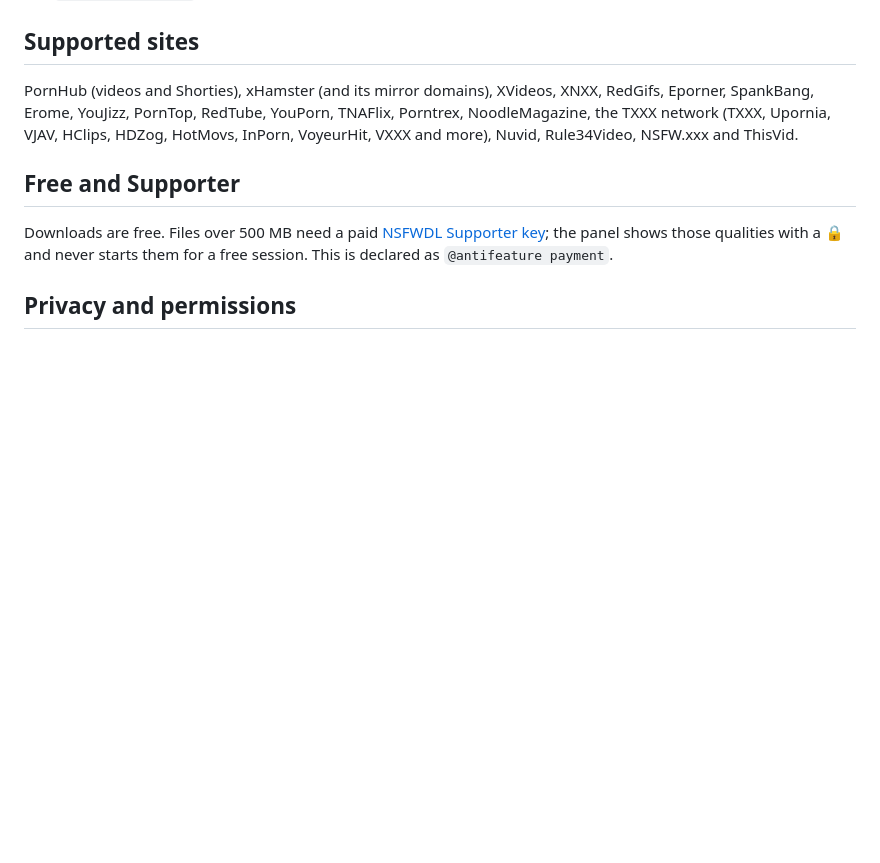
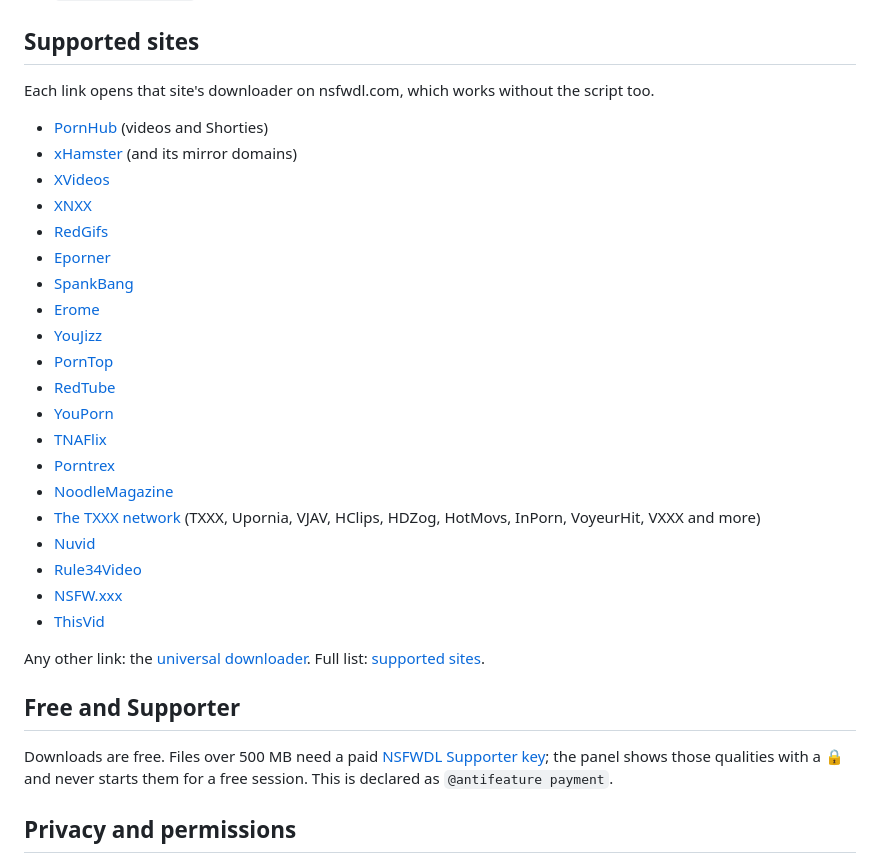
Before and after one commit to samrtulethtb/nsfwdl-download-button, a Markdown page: README.md, the part around the change. Rendered like a GitHub page; blank space fills up the shorter version.

Commit message:
Userscript 2.1.1

```diff
--- a/README.md
+++ b/README.md
@@ -49,11 +49,33 @@ file goes straight to your browser's downloads. Powered by
 
 ## Supported sites
 
-PornHub (videos and Shorties), xHamster (and its mirror domains), XVideos,
-XNXX, RedGifs, Eporner, SpankBang, Erome, YouJizz, PornTop, RedTube,
-YouPorn, TNAFlix, Porntrex, NoodleMagazine, the TXXX network (TXXX, Upornia,
-VJAV, HClips, HDZog, HotMovs, InPorn, VoyeurHit, VXXX and more), Nuvid,
-Rule34Video, NSFW.xxx and ThisVid.
+Each link opens that site's downloader on nsfwdl.com, which works without
+the script too.
+
+- [PornHub](https://nsfwdl.com/pornhub-downloader) (videos and Shorties)
+- [xHamster](https://nsfwdl.com/xhamster-downloader) (and its mirror domains)
+- [XVideos](https://nsfwdl.com/xvideos-downloader)
+- [XNXX](https://nsfwdl.com/xnxx-downloader)
+- [RedGifs](https://nsfwdl.com/redgifs-downloader)
+- [Eporner](https://nsfwdl.com/eporner-downloader)
+- [SpankBang](https://nsfwdl.com/spankbang-downloader)
+- [Erome](https://nsfwdl.com/erome-downloader)
+- [YouJizz](https://nsfwdl.com/youjizz-downloader)
+- [PornTop](https://nsfwdl.com/porntop-downloader)
+- [RedTube](https://nsfwdl.com/redtube-downloader)
+- [YouPorn](https://nsfwdl.com/youporn-downloader)
+- [TNAFlix](https://nsfwdl.com/tnaflix-downloader)
+- [Porntrex](https://nsfwdl.com/porntrex-downloader)
+- [NoodleMagazine](https://nsfwdl.com/noodlemagazine-downloader)
+- [The TXXX network](https://nsfwdl.com/txxx-downloader) (TXXX, Upornia, VJAV, HClips, HDZog, HotMovs, InPorn,
+  VoyeurHit, VXXX and more)
+- [Nuvid](https://nsfwdl.com/nuvid-downloader)
+- [Rule34Video](https://nsfwdl.com/rule34video-downloader)
+- [NSFW.xxx](https://nsfwdl.com/nsfwxxx-downloader)
+- [ThisVid](https://nsfwdl.com/thisvid-downloader)
+
+Any other link: the [universal downloader](https://nsfwdl.com/universal-nsfw-downloader). Full
+list: [supported sites](https://nsfwdl.com/supported-sites).
 
 ## Free and Supporter
 
```
Also changed, not shown: ADDITIONAL_INFO.md (+4 -3 lines), SLEAZYFORK_LISTING.md (+4 -3 lines).
